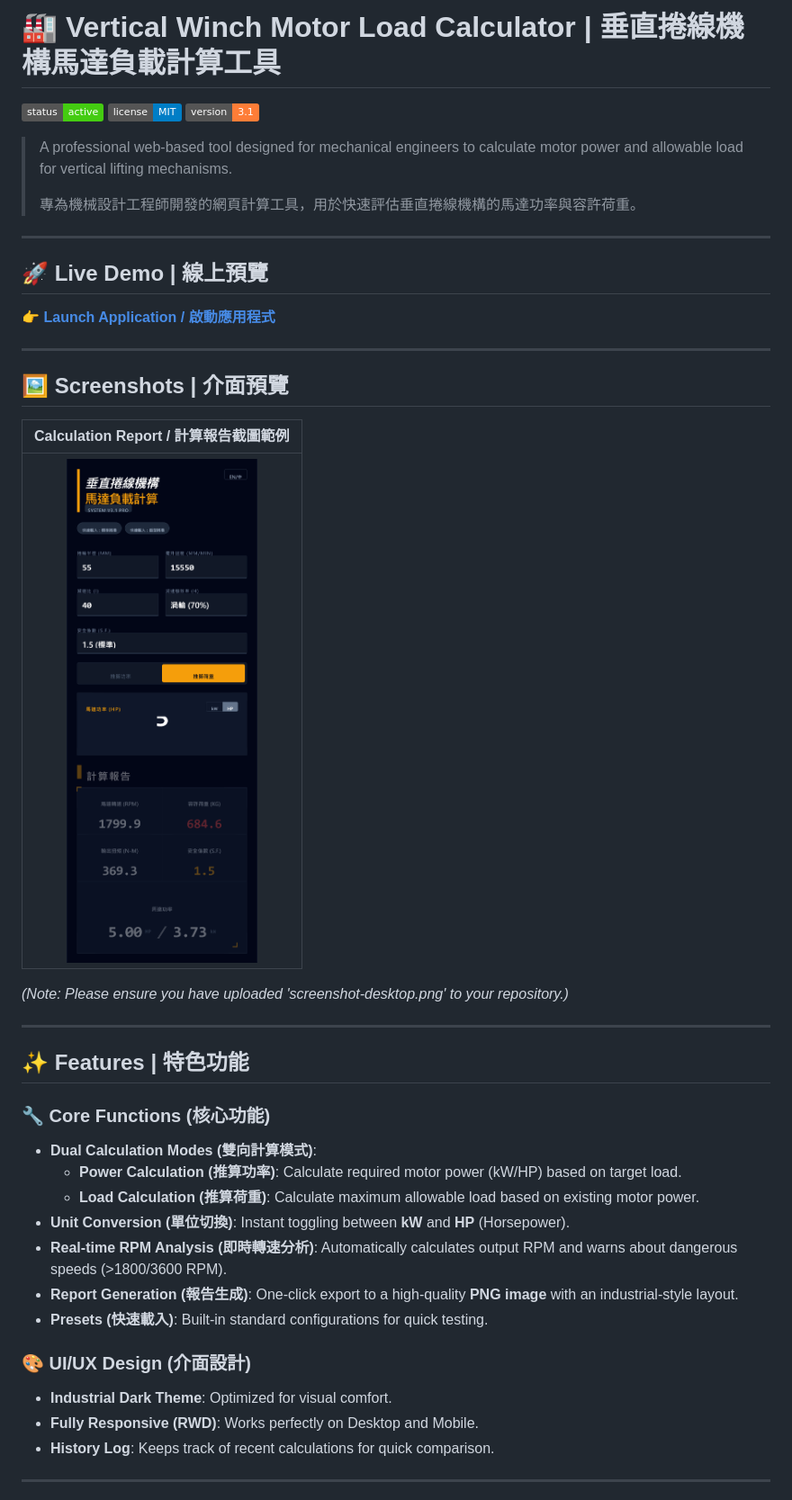
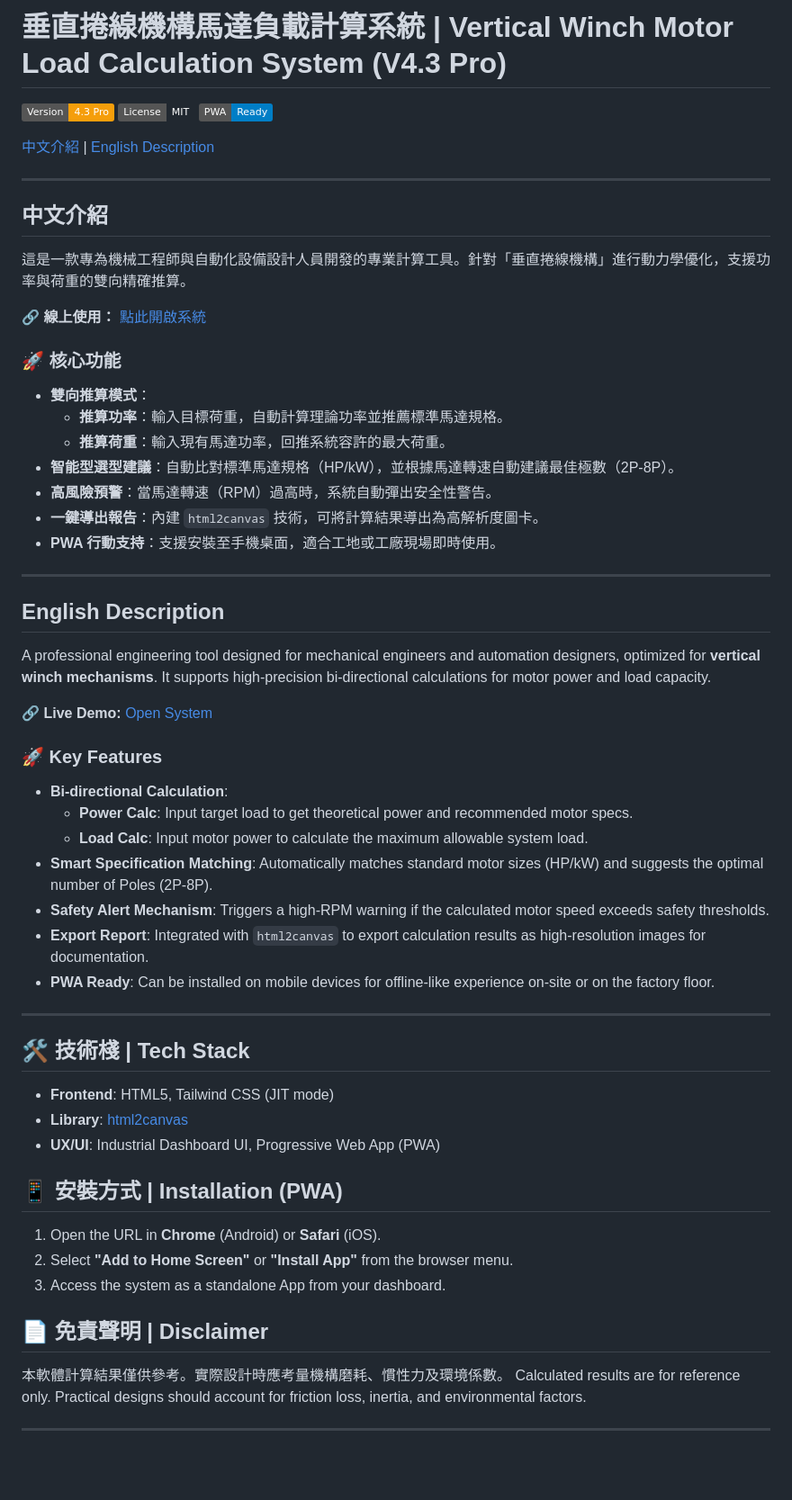
Before and after one commit to ChangYi3788/motor-load-calculator, a Markdown page: README.md, the part around one of its changes. Shown at 90% size. Rendered like a GitHub page; badges without logos; blank space fills up the shorter version.

```diff
--- a/README.md
+++ b/README.md
@@ -1,43 +1,59 @@
-# 🏭 Vertical Winch Motor Load Calculator | 垂直捲線機構馬達負載計算工具
+# 垂直捲線機構馬達負載計算系統 | Vertical Winch Motor Load Calculation System (V4.3 Pro)
 
-![Project Status](https://img.shields.io/badge/status-active-brightgreen) ![License](https://img.shields.io/badge/license-MIT-blue) ![Version](https://img.shields.io/badge/version-3.1-orange)
+![Version](https://img.shields.io/badge/Version-4.3%20Pro-f59e0b)
+![License](https://img.shields.io/badge/License-MIT-emerald)
+![PWA](https://img.shields.io/badge/PWA-Ready-blue)
 
-> A professional web-based tool designed for mechanical engineers to calculate motor power and allowable load for vertical lifting mechanisms.
->
-> 專為機械設計工程師開發的網頁計算工具，用於快速評估垂直捲線機構的馬達功率與容許荷重。
+[中文介紹](#中文介紹) | [English Description](#english-description)
 
 ---
 
-## 🚀 Live Demo | 線上預覽
+## 中文介紹
 
-👉 **[Launch Application / 啟動應用程式](https://changyi3788.github.io/motor-load-calculator/)**
+這是一款專為機械工程師與自動化設備設計人員開發的專業計算工具。針對「垂直捲線機構」進行動力學優化，支援功率與荷重的雙向精確推算。
+
+🔗 **線上使用：** [點此開啟系統](https://changyi3788.github.io/motor-load-calculator/)
+
+### 🚀 核心功能
+- **雙向推算模式**：
+  - **推算功率**：輸入目標荷重，自動計算理論功率並推薦標準馬達規格。
+  - **推算荷重**：輸入現有馬達功率，回推系統容許的最大荷重。
+- **智能型選型建議**：自動比對標準馬達規格（HP/kW），並根據馬達轉速自動建議最佳極數（2P-8P）。
+- **高風險預警**：當馬達轉速（RPM）過高時，系統自動彈出安全性警告。
+- **一鍵導出報告**：內建 `html2canvas` 技術，可將計算結果導出為高解析度圖卡。
+- **PWA 行動支持**：支援安裝至手機桌面，適合工地或工廠現場即時使用。
 
 ---
 
-## 🖼️ Screenshots | 介面預覽
+## English Description
 
-| Calculation Report / 計算報告截圖範例 |
-|:---:|
-| <img src="screenshot-desktop.png" alt="Report Screenshot" width="500"> |
+A professional engineering tool designed for mechanical engineers and automation designers, optimized for **vertical winch mechanisms**. It supports high-precision bi-directional calculations for motor power and load capacity.
 
-*(Note: Please ensure you have uploaded 'screenshot-desktop.png' to your repository.)*
+🔗 **Live Demo:** [Open System](https://changyi3788.github.io/motor-load-calculator/)
+
+### 🚀 Key Features
+- **Bi-directional Calculation**:
+  - **Power Calc**: Input target load to get theoretical power and recommended motor specs.
+  - **Load Calc**: Input motor power to calculate the maximum allowable system load.
+- **Smart Specification Matching**: Automatically matches standard motor sizes (HP/kW) and suggests the optimal number of Poles (2P-8P).
+- **Safety Alert Mechanism**: Triggers a high-RPM warning if the calculated motor speed exceeds safety thresholds.
+- **Export Report**: Integrated with `html2canvas` to export calculation results as high-resolution images for documentation.
+- **PWA Ready**: Can be installed on mobile devices for offline-like experience on-site or on the factory floor.
 
 ---
 
-## ✨ Features | 特色功能
+## 🛠️ 技術棧 | Tech Stack
+- **Frontend**: HTML5, Tailwind CSS (JIT mode)
+- **Library**: [html2canvas](https://html2canvas.hertzen.com/)
+- **UX/UI**: Industrial Dashboard UI, Progressive Web App (PWA)
 
-### 🔧 Core Functions (核心功能)
-* **Dual Calculation Modes (雙向計算模式)**:
-    * **Power Calculation (推算功率)**: Calculate required motor power (kW/HP) based on target load.
-    * **Load Calculation (推算荷重)**: Calculate maximum allowable load based on existing motor power.
-* **Unit Conversion (單位切換)**: Instant toggling between **kW** and **HP** (Horsepower).
-* **Real-time RPM Analysis (即時轉速分析)**: Automatically calculates output RPM and warns about dangerous speeds (>1800/3600 RPM).
-* **Report Generation (報告生成)**: One-click export to a high-quality **PNG image** with an industrial-style layout.
-* **Presets (快速載入)**: Built-in standard configurations for quick testing.
+## 📱 安裝方式 | Installation (PWA)
+1. Open the URL in **Chrome** (Android) or **Safari** (iOS).
+2. Select **"Add to Home Screen"** or **"Install App"** from the browser menu.
+3. Access the system as a standalone App from your dashboard.
 
-### 🎨 UI/UX Design (介面設計)
-* **Industrial Dark Theme**: Optimized for visual comfort.
-* **Fully Responsive (RWD)**: Works perfectly on Desktop and Mobile.
-* **History Log**: Keeps track of recent calculations for quick comparison.
+## 📄 免責聲明 | Disclaimer
+本軟體計算結果僅供參考。實際設計時應考量機構磨耗、慣性力及環境係數。
+Calculated results are for reference only. Practical designs should account for friction loss, inertia, and environmental factors.
 
 ---
```
Also changed, not shown: other parts of README.md (+2 -49 lines).
